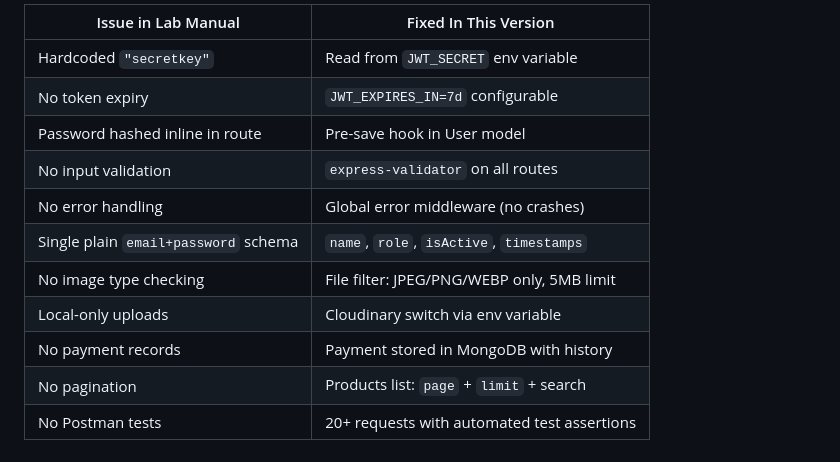
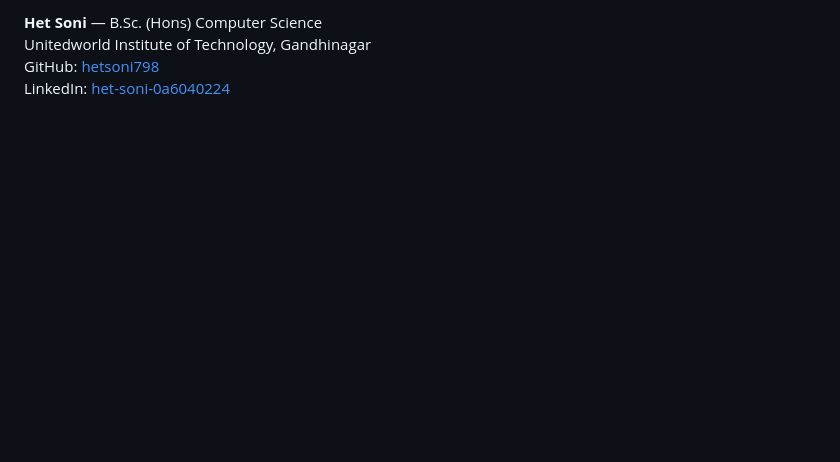
Before and after one commit to Hetsoni798/FinalAurelian, a Markdown page: README.md, the part around one of its changes. Rendered like a GitHub page; blank space fills up the shorter version.

```diff
--- a/README.md
+++ b/README.md
@@ -154,14 +137,5 @@ Get the token from `/api/auth/register` or `/api/auth/login`.
 
-| Issue in Lab Manual              | Fixed In This Version                         |
-|----------------------------------|-----------------------------------------------|
-| Hardcoded `"secretkey"`          | Read from `JWT_SECRET` env variable           |
-| No token expiry                  | `JWT_EXPIRES_IN=7d` configurable              |
-| Password hashed inline in route  | Pre-save hook in User model                   |
-| No input validation              | `express-validator` on all routes             |
-| No error handling                | Global error middleware (no crashes)          |
-| Single plain `email+password` schema | `name`, `role`, `isActive`, `timestamps`  |
-| No image type checking           | File filter: JPEG/PNG/WEBP only, 5MB limit    |
-| Local-only uploads               | Cloudinary switch via env variable            |
-| No payment records               | Payment stored in MongoDB with history        |
-| No pagination                    | Products list: `page` + `limit` + search      |
-| No Postman tests                 | 20+ requests with automated test assertions   |
+**Het Soni** — B.Sc. (Hons) Computer Science
+Unitedworld Institute of Technology, Gandhinagar
+GitHub: [hetsoni798](https://github.com/hetsoni798)
+LinkedIn: [het-soni-0a6040224](https://linkedin.com/in/het-soni-0a6040224)
```
Also changed, not shown: other parts of README.md (+89 -106 lines).
